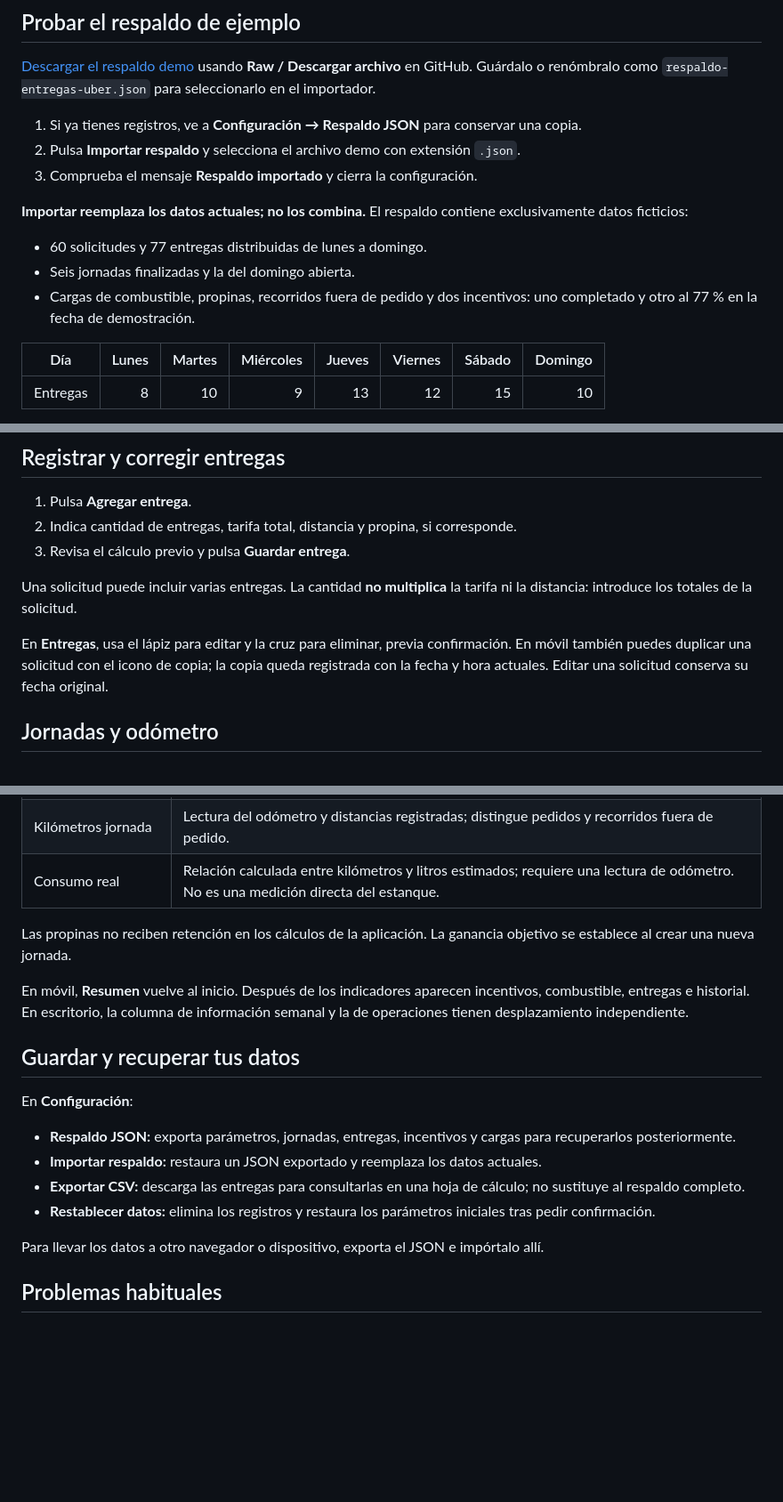
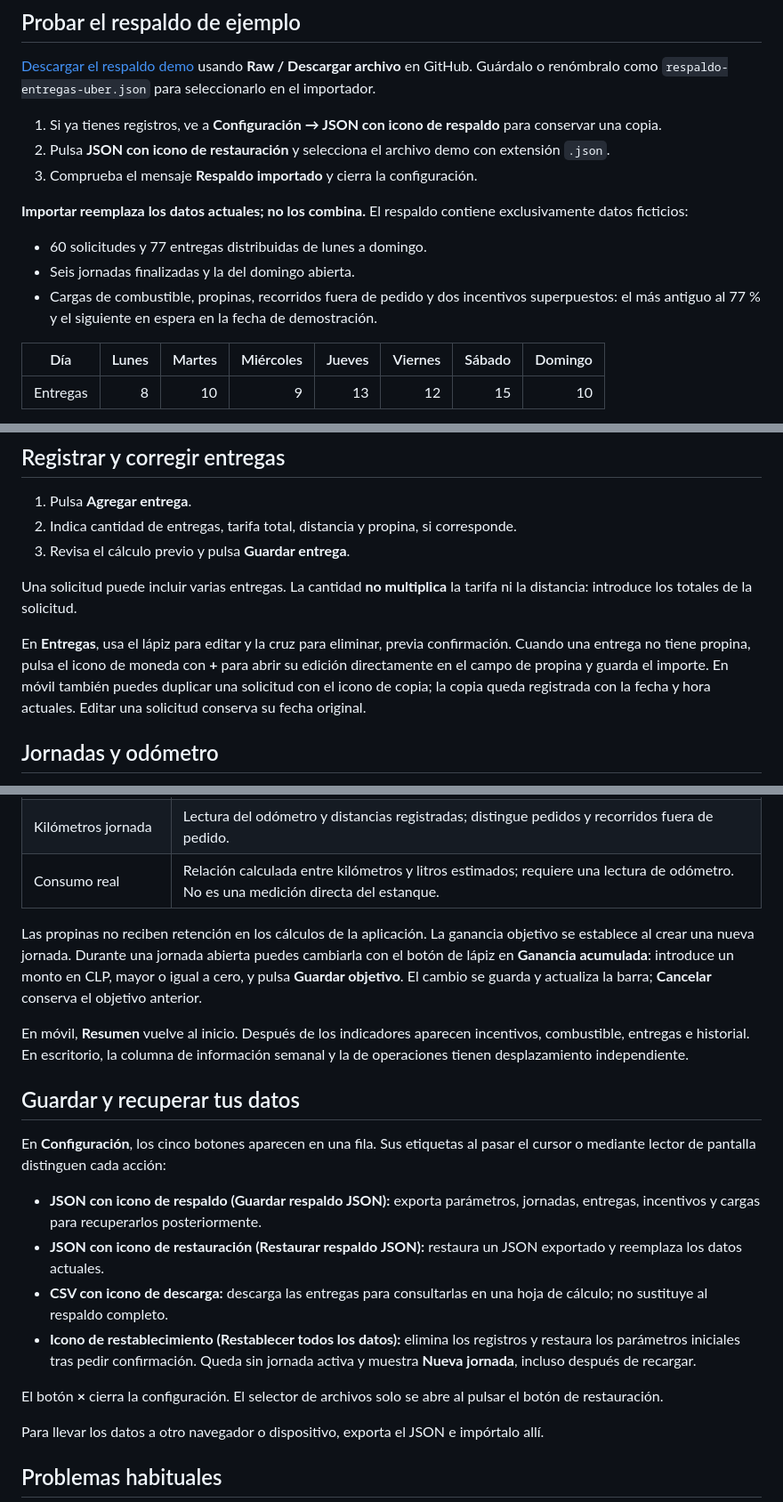
Before and after one commit to Alex-Rasen/RaiderMiniTool, a Markdown page: README.md, 3 parts joined by grey strips. Shown at 89% size. Rendered like a GitHub page; blank space fills up the shorter version.

```diff
--- a/README.md
+++ b/README.md
@@ -28,15 +29,15 @@ Los datos se guardan en este navegador. No se sincronizan entre dispositivos y p
 
 [Descargar el respaldo demo](respaldo-entregas-uber.json.example) usando **Raw / Descargar archivo** en GitHub. Guárdalo o renómbralo como `respaldo-entregas-uber.json` para seleccionarlo en el importador.
 
-1. Si ya tienes registros, ve a **Configuración → Respaldo JSON** para conservar una copia.
-2. Pulsa **Importar respaldo** y selecciona el archivo demo con extensión `.json`.
+1. Si ya tienes registros, ve a **Configuración → JSON con icono de respaldo** para conservar una copia.
+2. Pulsa **JSON con icono de restauración** y selecciona el archivo demo con extensión `.json`.
 3. Comprueba el mensaje **Respaldo importado** y cierra la configuración.
 
 **Importar reemplaza los datos actuales; no los combina.** El respaldo contiene exclusivamente datos ficticios:
 
 - 60 solicitudes y 77 entregas distribuidas de lunes a domingo.
 - Seis jornadas finalizadas y la del domingo abierta.
-- Cargas de combustible, propinas, recorridos fuera de pedido y dos incentivos: uno completado y otro al 77 % en la fecha de demostración.
+- Cargas de combustible, propinas, recorridos fuera de pedido y dos incentivos superpuestos: el más antiguo al 77 % y el siguiente en espera en la fecha de demostración.
 
 | Día | Lunes | Martes | Miércoles | Jueves | Viernes | Sábado | Domingo |
 | --- | ---: | ---: | ---: | ---: | ---: | ---: | ---: |
@@ -52,7 +53,7 @@ El gráfico y las ganancias semanales usan **la semana actual del dispositivo**,
 
 Una solicitud puede incluir varias entregas. La cantidad **no multiplica** la tarifa ni la distancia: introduce los totales de la solicitud.
 
-En **Entregas**, usa el lápiz para editar y la cruz para eliminar, previa confirmación. En móvil también puedes duplicar una solicitud con el icono de copia; la copia queda registrada con la fecha y hora actuales. Editar una solicitud conserva su fecha original.
+En **Entregas**, usa el lápiz para editar y la cruz para eliminar, previa confirmación. Cuando una entrega no tiene propina, pulsa el icono de moneda con **+** para abrir su edición directamente en el campo de propina y guarda el importe. En móvil también puedes duplicar una solicitud con el icono de copia; la copia queda registrada con la fecha y hora actuales. Editar una solicitud conserva su fecha original.
 
 ## Jornadas y odómetro
 
@@ -94,18 +95,20 @@ Se cuentan las entregas de todas las jornadas dentro de las fechas, inclusive, s
 | Kilómetros jornada | Lectura del odómetro y distancias registradas; distingue pedidos y recorridos fuera de pedido. |
 | Consumo real | Relación calculada entre kilómetros y litros estimados; requiere una lectura de odómetro. No es una medición directa del estanque. |
 
-Las propinas no reciben retención en los cálculos de la aplicación. La ganancia objetivo se establece al crear una nueva jornada.
+Las propinas no reciben retención en los cálculos de la aplicación. La ganancia objetivo se establece al crear una nueva jornada. Durante una jornada abierta puedes cambiarla con el botón de lápiz en **Ganancia acumulada**: introduce un monto en CLP, mayor o igual a cero, y pulsa **Guardar objetivo**. El cambio se guarda y actualiza la barra; **Cancelar** conserva el objetivo anterior.
 
 En móvil, **Resumen** vuelve al inicio. Después de los indicadores aparecen incentivos, combustible, entregas e historial. En escritorio, la columna de información semanal y la de operaciones tienen desplazamiento independiente.
 
 ## Guardar y recuperar tus datos
 
-En **Configuración**:
+En **Configuración**, los cinco botones aparecen en una fila. Sus etiquetas al pasar el cursor o mediante lector de pantalla distinguen cada acción:
 
-- **Respaldo JSON:** exporta parámetros, jornadas, entregas, incentivos y cargas para recuperarlos posteriormente.
-- **Importar respaldo:** restaura un JSON exportado y reemplaza los datos actuales.
-- **Exportar CSV:** descarga las entregas para consultarlas en una hoja de cálculo; no sustituye al respaldo completo.
-- **Restablecer datos:** elimina los registros y restaura los parámetros iniciales tras pedir confirmación.
+- **JSON con icono de respaldo (Guardar respaldo JSON):** exporta parámetros, jornadas, entregas, incentivos y cargas para recuperarlos posteriormente.
+- **JSON con icono de restauración (Restaurar respaldo JSON):** restaura un JSON exportado y reemplaza los datos actuales.
+- **CSV con icono de descarga:** descarga las entregas para consultarlas en una hoja de cálculo; no sustituye al respaldo completo.
+- **Icono de restablecimiento (Restablecer todos los datos):** elimina los registros y restaura los parámetros iniciales tras pedir confirmación. Queda sin jornada activa y muestra **Nueva jornada**, incluso después de recargar.
+
+El botón **×** cierra la configuración. El selector de archivos solo se abre al pulsar el botón de restauración.
 
 Para llevar los datos a otro navegador o dispositivo, exporta el JSON e impórtalo allí.
 
```
Also changed, not shown: other parts of README.md (+4 -3 lines), Docs/capturas/escritorio.png, Docs/capturas/movil-resumen.png, Docs/capturas/movil.png, 2 other files.
